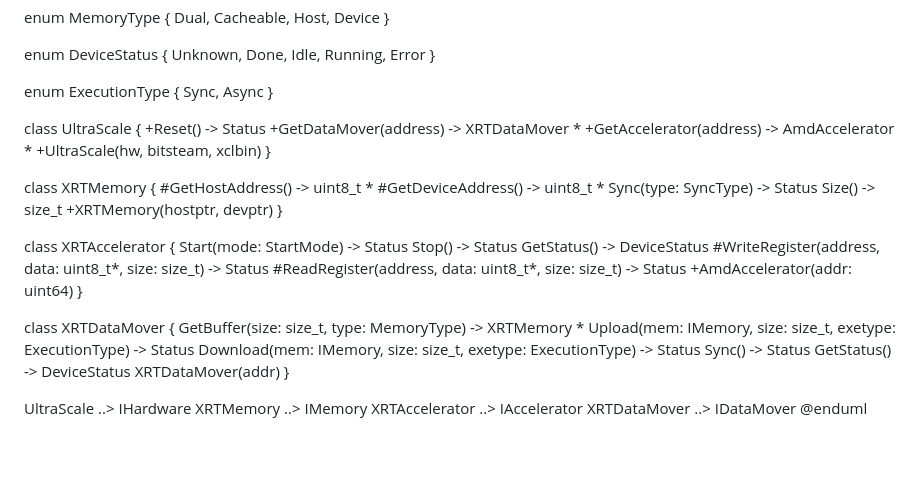
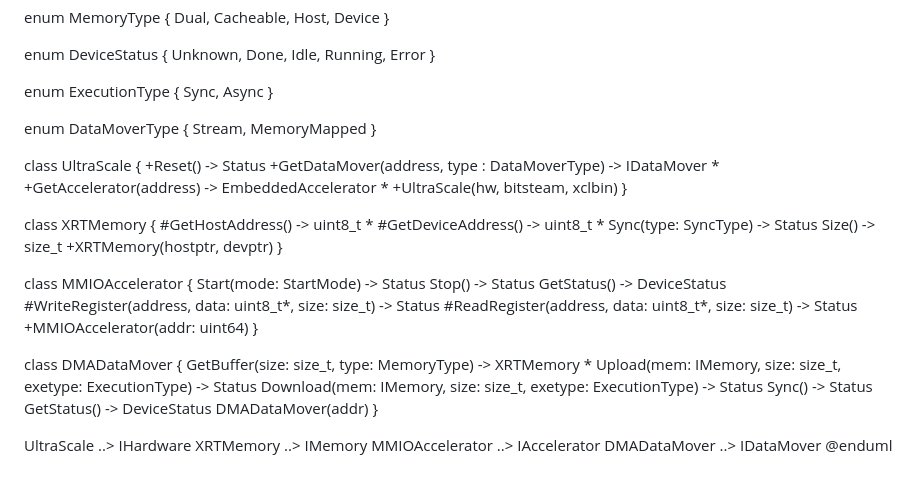
Before and after one commit to ECASLab/cynq, a Markdown page: docs/ClassDiagram.md, the part around the change. GitHub-like rendering; blank space fills up the shorter version.

Commit message:
Update the class diagram

```diff
--- a/docs/ClassDiagram.md
+++ b/docs/ClassDiagram.md
@@ -100,11 +100,16 @@ enum ExecutionType {
   Async
 }
 
+enum DataMoverType {
+  Stream,
+  MemoryMapped
+}
+
 
 class UltraScale {
   +Reset() -> Status
-  +GetDataMover(address) -> XRTDataMover *
-  +GetAccelerator(address) -> AmdAccelerator *
+  +GetDataMover(address, type : DataMoverType) -> IDataMover *
+  +GetAccelerator(address) -> EmbeddedAccelerator *
   +UltraScale(hw, bitsteam, xclbin)
 }
 
@@ -116,26 +121,26 @@ class XRTMemory {
   +XRTMemory(hostptr, devptr)
 }
 
-class XRTAccelerator {
+class MMIOAccelerator {
   Start(mode: StartMode) -> Status
   Stop() -> Status
   GetStatus() -> DeviceStatus
   #WriteRegister(address, data: uint8_t*, size: size_t) -> Status
   #ReadRegister(address, data: uint8_t*, size: size_t) -> Status
-  +AmdAccelerator(addr: uint64)
+  +MMIOAccelerator(addr: uint64)
 }
 
-class XRTDataMover {
+class DMADataMover {
   GetBuffer(size: size_t, type: MemoryType) -> XRTMemory *
   Upload(mem: IMemory, size: size_t, exetype: ExecutionType) -> Status
   Download(mem: IMemory, size: size_t, exetype: ExecutionType) -> Status
   Sync() -> Status
   GetStatus() -> DeviceStatus
-  XRTDataMover(addr)
+  DMADataMover(addr)
 }
 
 UltraScale ..> IHardware
 XRTMemory ..> IMemory
-XRTAccelerator ..> IAccelerator
-XRTDataMover ..> IDataMover
+MMIOAccelerator ..> IAccelerator
+DMADataMover ..> IDataMover
 @enduml
```
